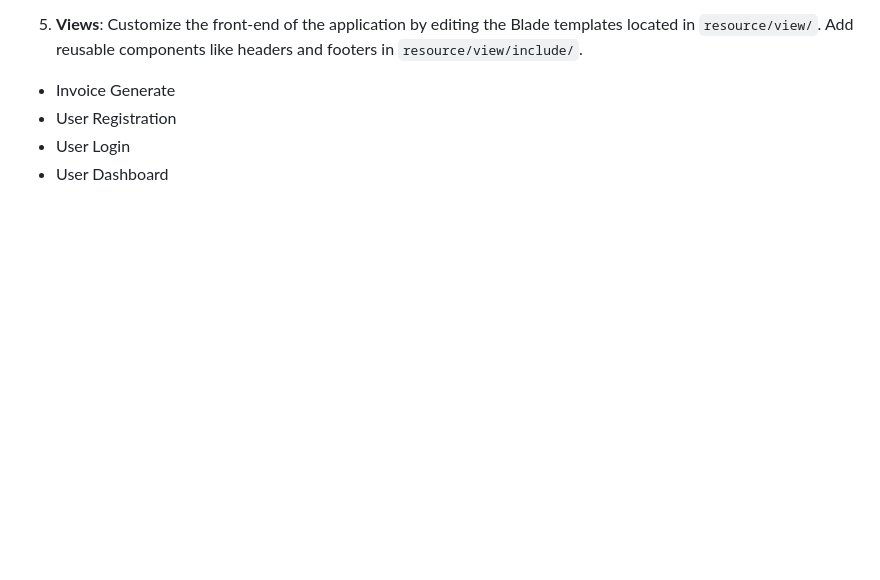
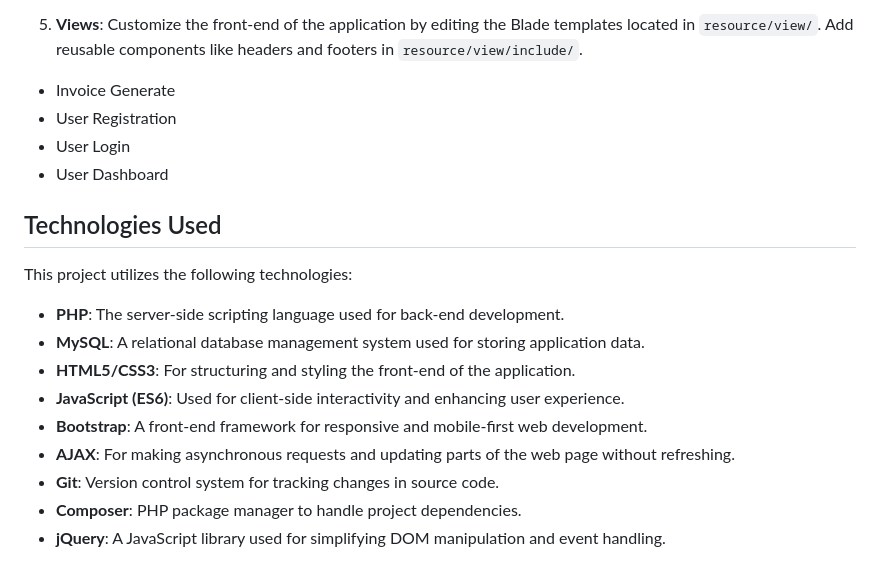
Before and after one commit to KushJariwala2002/supershop, a Markdown page: README.md, the part around the change. Drawn GitHub-style; blank space fills up the shorter version.

```diff
--- a/README.md
+++ b/README.md
@@ -78,3 +78,16 @@ This folder contains the application's views and additional resources.
 - User Registration
 - User Login
 - User Dashboard
+## Technologies Used
+
+This project utilizes the following technologies:
+
+- **PHP**: The server-side scripting language used for back-end development.
+- **MySQL**: A relational database management system used for storing application data.
+- **HTML5/CSS3**: For structuring and styling the front-end of the application.
+- **JavaScript (ES6)**: Used for client-side interactivity and enhancing user experience.
+- **Bootstrap**: A front-end framework for responsive and mobile-first web development.
+- **AJAX**: For making asynchronous requests and updating parts of the web page without refreshing.
+- **Git**: Version control system for tracking changes in source code.
+- **Composer**: PHP package manager to handle project dependencies.
+- **jQuery**: A JavaScript library used for simplifying DOM manipulation and event handling.
```
